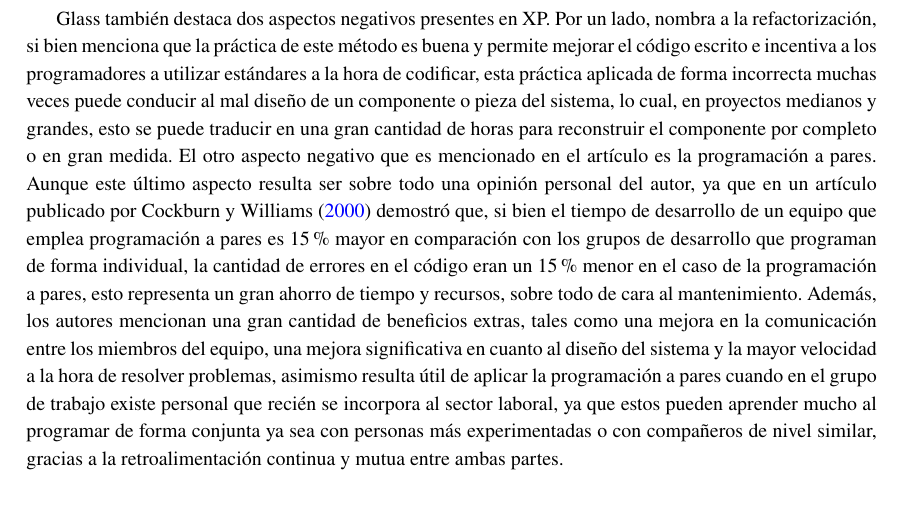
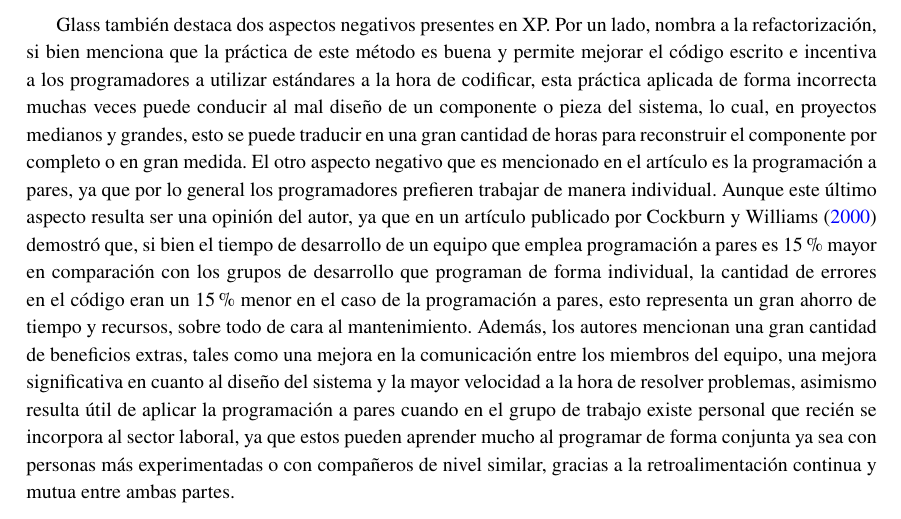
Before and after one commit to LeandroRodrigoMolina/Analisis_XP_Scrum, a LaTeX document (XP_Scrum.tex): part of page 3 of 9, cut so that both start at the same text. Compiled offline with pdfLaTeX.

Commit message:
Correcciones v20

```diff
--- a/XP_Scrum.tex
+++ b/XP_Scrum.tex
@@ -85,7 +85,7 @@ pdfborderstyle={/S/U/W 1}]{hyperref}
 
 	\textcite{glass2001extreme} en su artículo menciona los aspectos positivos de XP, entre los cuales se encuentra el testeo unitario, que es probablemente una de las mejores prácticas en producción, la cual nos permite asegurar el buen funcionamiento de un componente del sistema, lo que evita futuros problemas en el desarrollo. Otro aspecto positivo destacado por el autor es la integración continua cuyo propósito es detectar los problemas que pueden surgir por la interacción entre las distintas partes que componen el sistema, garantizando de esta manera que el código escrito se puede combinar de manera efectiva. El último aspecto positivo que enfatizó Glass es el hecho de que el cliente está incluido desde el primer momento en el equipo de desarrollo y siempre es escuchado, presentando una ventaja por sobre Scrum, ya que el Product Owner es el único que interactúa con el cliente, además la retroalimentación se produce recién en el Sprint Review, en cambio XP permite una retroalimentación más temprana y continua.
 
-	Glass también destaca dos aspectos negativos presentes en XP. Por un lado, nombra a la refactorización, si bien menciona que la práctica de este método es buena y permite mejorar el código escrito e incentiva a los programadores a utilizar estándares a la hora de codificar, esta práctica aplicada de forma incorrecta muchas veces puede conducir al mal diseño de un componente o pieza del sistema, lo cual, en proyectos medianos y grandes, esto se puede traducir en una gran cantidad de horas para reconstruir el componente por completo o en gran medida. El otro aspecto negativo que es mencionado en el artículo es la programación a pares. Aunque este último aspecto resulta ser sobre todo una opinión personal del autor, ya que en un artículo publicado por \textcite{cockburn2000costs} demostró que, si bien el tiempo de desarrollo de un equipo que emplea programación a pares es 15\% mayor en comparación con los grupos de desarrollo que programan de forma individual, la cantidad de errores en el código eran un 15\% menor en el caso de la programación a pares, esto representa un gran ahorro de tiempo y recursos, sobre todo de cara al mantenimiento. Además, los autores mencionan una gran cantidad de beneficios extras, tales como una mejora en la comunicación entre los miembros del equipo, una mejora significativa en cuanto al diseño del sistema y la mayor velocidad a la hora de resolver problemas, asimismo resulta útil de aplicar la programación a pares cuando en el grupo de trabajo existe personal que recién se incorpora al sector laboral, ya que estos pueden aprender mucho al programar de forma conjunta ya sea con personas más experimentadas o con compañeros de nivel similar, gracias a la retroalimentación continua y mutua entre ambas partes.
+	Glass también destaca dos aspectos negativos presentes en XP. Por un lado, nombra a la refactorización, si bien menciona que la práctica de este método es buena y permite mejorar el código escrito e incentiva a los programadores a utilizar estándares a la hora de codificar, esta práctica aplicada de forma incorrecta muchas veces puede conducir al mal diseño de un componente o pieza del sistema, lo cual, en proyectos medianos y grandes, esto se puede traducir en una gran cantidad de horas para reconstruir el componente por completo o en gran medida. El otro aspecto negativo que es mencionado en el artículo es la programación a pares, ya que por lo general los programadores prefieren trabajar de manera individual. Aunque este último aspecto resulta ser  una opinión del autor, ya que en un artículo publicado por \textcite{cockburn2000costs} demostró que, si bien el tiempo de desarrollo de un equipo que emplea programación a pares es 15\% mayor en comparación con los grupos de desarrollo que programan de forma individual, la cantidad de errores en el código eran un 15\% menor en el caso de la programación a pares, esto representa un gran ahorro de tiempo y recursos, sobre todo de cara al mantenimiento. Además, los autores mencionan una gran cantidad de beneficios extras, tales como una mejora en la comunicación entre los miembros del equipo, una mejora significativa en cuanto al diseño del sistema y la mayor velocidad a la hora de resolver problemas, asimismo resulta útil de aplicar la programación a pares cuando en el grupo de trabajo existe personal que recién se incorpora al sector laboral, ya que estos pueden aprender mucho al programar de forma conjunta ya sea con personas más experimentadas o con compañeros de nivel similar, gracias a la retroalimentación continua y mutua entre ambas partes.
 	\subsection{Scrum}
 	Scrum nace de un artículo publicado en el Harvard Business Review en 1986, titulado “\textit{El nuevo juego de desarrollo de nuevos productos}” \parencite{Takeuchi_Nonaka_1986}, en primera instancia este artículo estaba orientado al mundo industrial y no fue hasta que, en 1993, Jeff Sutherland y su equipo en Easel Corporation tomaron los conceptos presentes en ese artículo y crearon el proceso Scrum aplicado al desarrollo de software.
 
```
Also changed, not shown: XP_Scrum.pdf.
